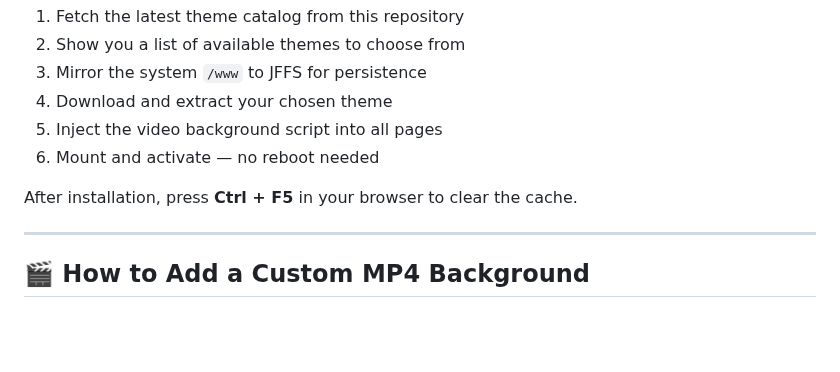
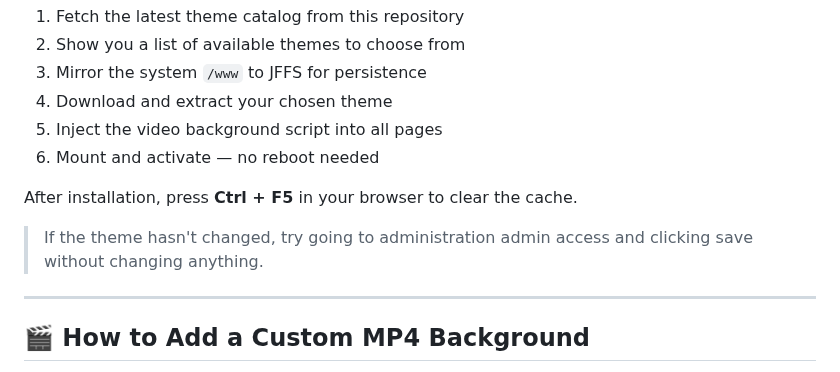
Before and after one commit to Lucrumae/Fresh-Tomato-Theme, a Markdown page: README.md, the part around the change. Drawn GitHub-style; blank space fills up the shorter version.

```diff
--- a/README.md
+++ b/README.md
@@ -48,6 +48,7 @@ The installer will:
 
 After installation, press **Ctrl + F5** in your browser to clear the cache.
 
+>If the theme hasn't changed, try going to administration admin access and clicking save without changing anything.
 ---
 
 ## 🎬 How to Add a Custom MP4 Background
```
